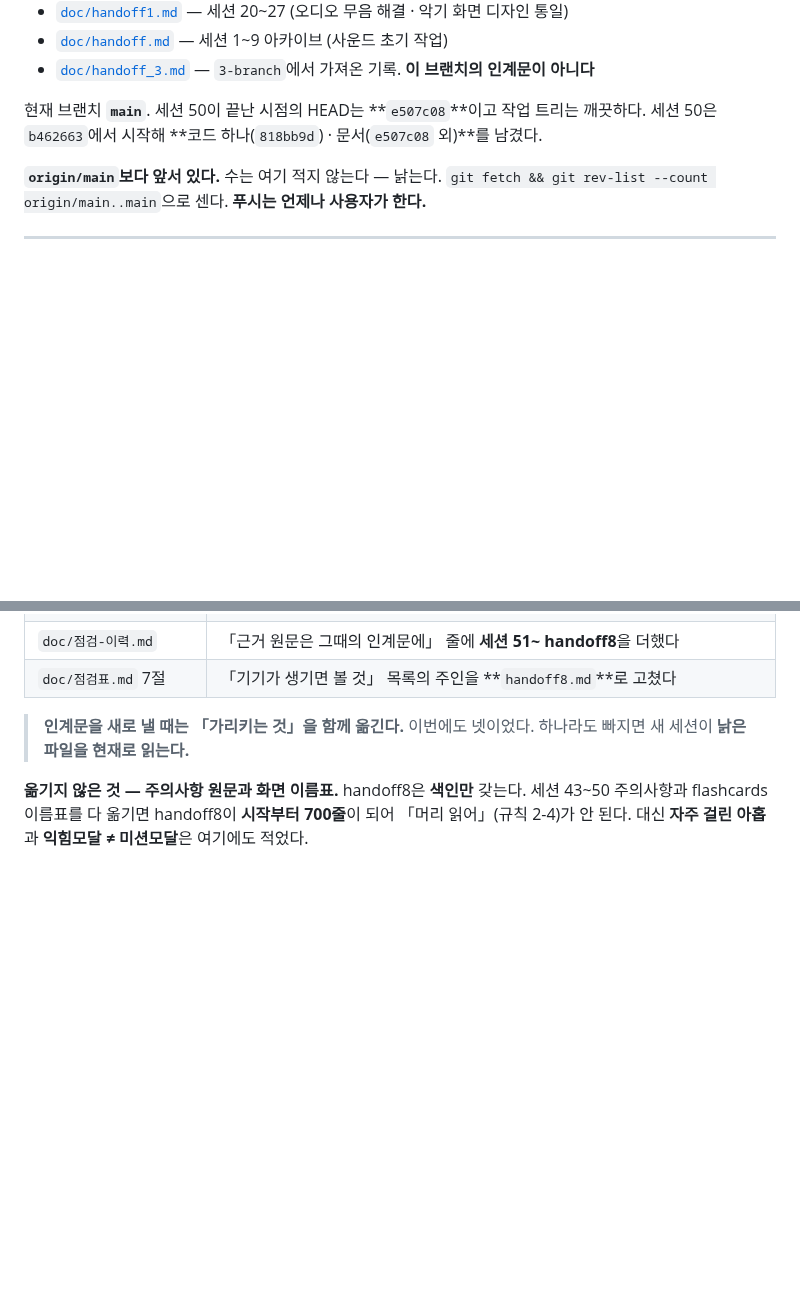
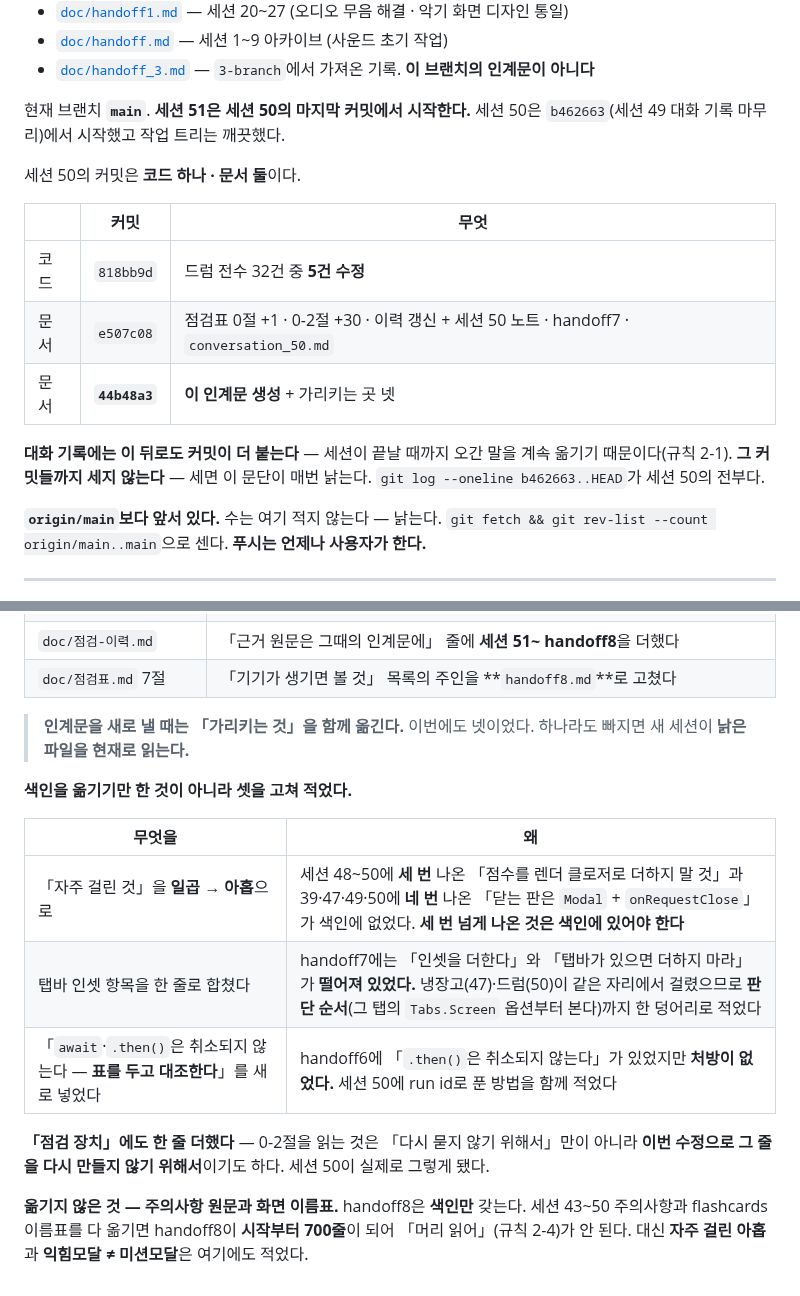
Before and after one commit to gimsansan/chongyeon-0708, a Markdown page: doc/handoff8.md, 2 parts joined by grey strips. GitHub-like rendering; blank space fills up the shorter version.

Commit message:
doc: 인계문 8에 세션 50 머리·꼬리 — 커밋 표 + 「고쳐 적은 것 셋」
「인계문 작성해」. 현재 인계문은 handoff8.md(규칙 2-2)이고 세션 50 상세는
handoff7.md가 갖는다 — handoff8의 「세션 49~50에서 끝난 것」이 거기를 가리키므로
옮겨 적지 않았다. handoff7은 아카이브라 이어 쓰지 않는다.

머리
- HEAD 해시(e507c08)를 박아 둔 문장이 이미 낡아 있었다. handoff7이 같은 자리에서
  두 번 고친 방식으로 바꿨다 — 시작점(b462663)과 커밋 표를 적고,
  「대화 기록 커밋은 세지 않는다 · git log --oneline b462663..HEAD가 전부다」를 명시.
- 세션 50 커밋: 코드 818bb9d · 문서 e507c08 · 44b48a3.

꼬리 (「이 파일을 만들 때 함께 바꾼 것」)
- 가리키는 곳 넷을 옮긴 것 말고 **내용에서 셋을 고쳐 적었다**는 표를 더했다.
  1) 자주 걸린 것 일곱 → 아홉 (세 번 이상 나온 것은 색인에 있어야 한다 —
     클로저로 점수 더하기 3회 · 닫는 판은 Modal 4회)
  2) 탭바 인셋을 한 줄로 합쳤다 (handoff7에는 「더한다」와 「탭바가 있으면 빼라」가
     떨어져 있었다. 냉장고 47·드럼 50이 같은 자리에서 걸렸다)
  3) 「await·.then()은 취소되지 않는다」에 **처방**을 붙였다 — handoff6에는 사실만
     있고 방법이 없었다. 세션 50의 run id 표 방식.

대화 기록: doc/conversation_50.md에 8~9번을 옮겼다.

Co-Authored-By: Claude Opus 5 <noreply@anthropic.com>
Claude-Session: https://claude.ai/code/session_01PkHPRQx9LosVNV53BMY3Gz

```diff
--- a/doc/handoff8.md
+++ b/doc/handoff8.md
@@ -12,8 +12,20 @@
 - [`doc/handoff.md`](./handoff.md) — 세션 1~9 아카이브 (사운드 초기 작업)
 - [`doc/handoff_3.md`](./handoff_3.md) — `3-branch`에서 가져온 기록. **이 브랜치의 인계문이 아니다**
 
-현재 브랜치 **`main`**. 세션 50이 끝난 시점의 HEAD는 **`e507c08`**이고 작업 트리는 깨끗하다.
-세션 50은 `b462663`에서 시작해 **코드 하나(`818bb9d`) · 문서(`e507c08` 외)**를 남겼다.
+현재 브랜치 **`main`**. **세션 51은 세션 50의 마지막 커밋에서 시작한다.**
+세션 50은 `b462663`(세션 49 대화 기록 마무리)에서 시작했고 작업 트리는 깨끗했다.
+
+세션 50의 커밋은 **코드 하나 · 문서 둘**이다.
+
+| | 커밋 | 무엇 |
+|---|---|---|
+| 코드 | `818bb9d` | 드럼 전수 32건 중 **5건 수정** |
+| 문서 | `e507c08` | 점검표 0절 +1 · 0-2절 +30 · 이력 갱신 + 세션 50 노트 · handoff7 · `conversation_50.md` |
+| 문서 | **`44b48a3`** | **이 인계문 생성** + 가리키는 곳 넷 |
+
+**대화 기록에는 이 뒤로도 커밋이 더 붙는다** — 세션이 끝날 때까지 오간 말을 계속
+옮기기 때문이다(규칙 2-1). **그 커밋들까지 세지 않는다** — 세면 이 문단이 매번 낡는다.
+`git log --oneline b462663..HEAD`가 세션 50의 전부다.
 
 **`origin/main`보다 앞서 있다.** 수는 여기 적지 않는다 — 낡는다.
 `git fetch && git rev-list --count origin/main..main`으로 센다.
@@ -267,6 +279,17 @@ flashcards 화면(제목·익힘배지·진행바·카드박스·카드네비·
 > **인계문을 새로 낼 때는 「가리키는 것」을 함께 옮긴다.** 이번에도 넷이었다.
 > 하나라도 빠지면 새 세션이 **낡은 파일을 현재로 읽는다.**
 
+**색인을 옮기기만 한 것이 아니라 셋을 고쳐 적었다.**
+
+| 무엇을 | 왜 |
+|---|---|
+| 「자주 걸린 것」을 **일곱 → 아홉**으로 | 세션 48~50에 **세 번** 나온 「점수를 렌더 클로저로 더하지 말 것」과 39·47·49·50에 **네 번** 나온 「닫는 판은 `Modal` + `onRequestClose`」가 색인에 없었다. **세 번 넘게 나온 것은 색인에 있어야 한다** |
+| 탭바 인셋 항목을 한 줄로 합쳤다 | handoff7에는 「인셋을 더한다」와 「탭바가 있으면 더하지 마라」가 **떨어져 있었다.** 냉장고(47)·드럼(50)이 같은 자리에서 걸렸으므로 **판단 순서**(그 탭의 `Tabs.Screen` 옵션부터 본다)까지 한 덩어리로 적었다 |
+| 「`await`·`.then()`은 취소되지 않는다 — **표를 두고 대조한다**」를 새로 넣었다 | handoff6에 「`.then()`은 취소되지 않는다」가 있었지만 **처방이 없었다.** 세션 50에 run id로 푼 방법을 함께 적었다 |
+
+**「점검 장치」에도 한 줄 더했다** — 0-2절을 읽는 것은 「다시 묻지 않기 위해서」만이 아니라
+**이번 수정으로 그 줄을 다시 만들지 않기 위해서**이기도 하다. 세션 50이 실제로 그렇게 됐다.
+
 **옮기지 않은 것 — 주의사항 원문과 화면 이름표.** handoff8은 **색인만** 갖는다.
 세션 43~50 주의사항과 flashcards 이름표를 다 옮기면 handoff8이 **시작부터 700줄**이 되어
 「머리 읽어」(규칙 2-4)가 안 된다. 대신 **자주 걸린 아홉**과 **익힘모달 ≠ 미션모달**은 여기에도 적었다.
```
Also changed, not shown: doc/conversation_50.md (+16 -0 lines).
